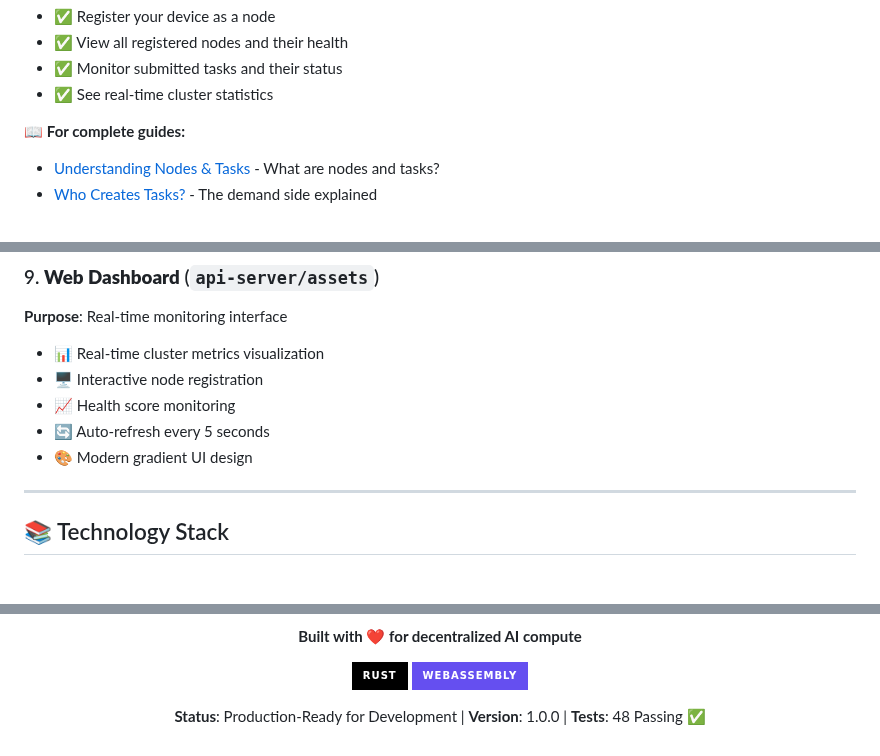
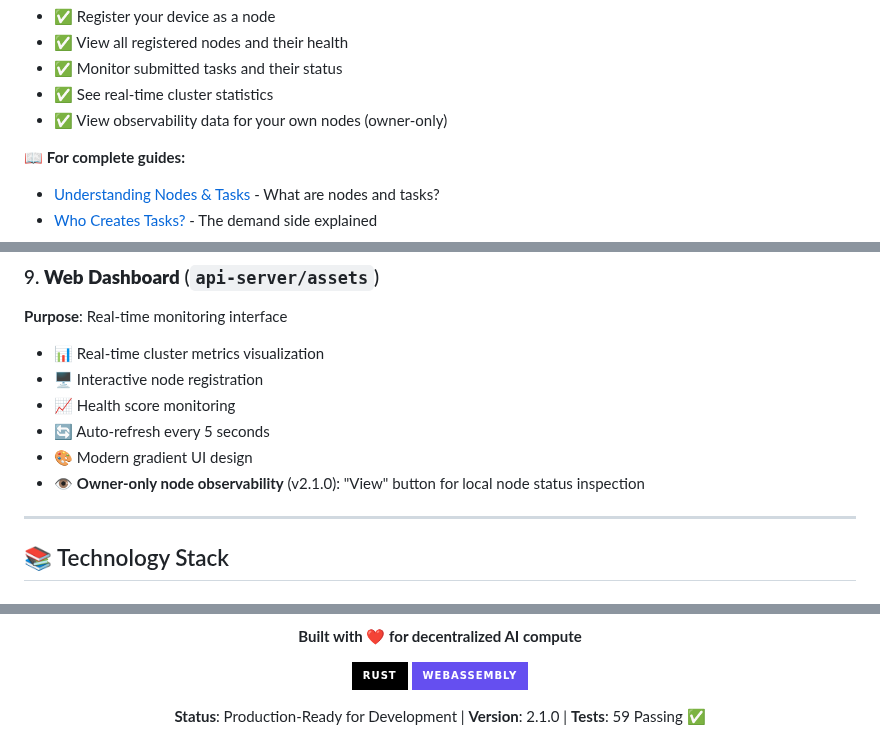
Before and after one commit to dfeen87/Ambient-AI-VCP-System, a Markdown page: README.md, 3 parts joined by grey strips. Drawn GitHub-style; badges without logos.

```diff
--- a/README.md
+++ b/README.md
@@ -65,6 +65,7 @@ Tip: To quickly verify the public demo is reachable, run:
   - ✅ View all registered nodes and their health
   - ✅ Monitor submitted tasks and their status
   - ✅ See real-time cluster statistics
+  - ✅ View observability data for your own nodes (owner-only)
 
 📖 **For complete guides:**
 - [Understanding Nodes & Tasks](./docs/NODES_AND_TASKS_GUIDE.md) - What are nodes and tasks?
@@ -332,6 +333,7 @@ curl http://127.0.0.1:9090/node/status | jq
 - 📈 Health score monitoring
 - 🔄 Auto-refresh every 5 seconds
 - 🎨 Modern gradient UI design
+- 👁️ **Owner-only node observability** (v2.1.0): "View" button for local node status inspection
 
 ---
 
@@ -903,6 +905,6 @@ MIT License - see [LICENSE](LICENSE) file for details
 [![Rust](https://img.shields.io/badge/rust-%23000000.svg?style=for-the-badge&logo=rust&logoColor=white)](https://www.rust-lang.org/)
 [![WebAssembly](https://img.shields.io/badge/WebAssembly-654FF0?style=for-the-badge&logo=WebAssembly&logoColor=white)](https://webassembly.org/)
 
-**Status**: Production-Ready for Development | **Version**: 1.0.0 | **Tests**: 48 Passing ✅
+**Status**: Production-Ready for Development | **Version**: 2.1.0 | **Tests**: 59 Passing ✅
 
 </div>
```
Also changed, not shown: other parts of README.md (+4 -4 lines), RELEASE_NOTES_v2.1.0.md (added, +117 -0 lines).
